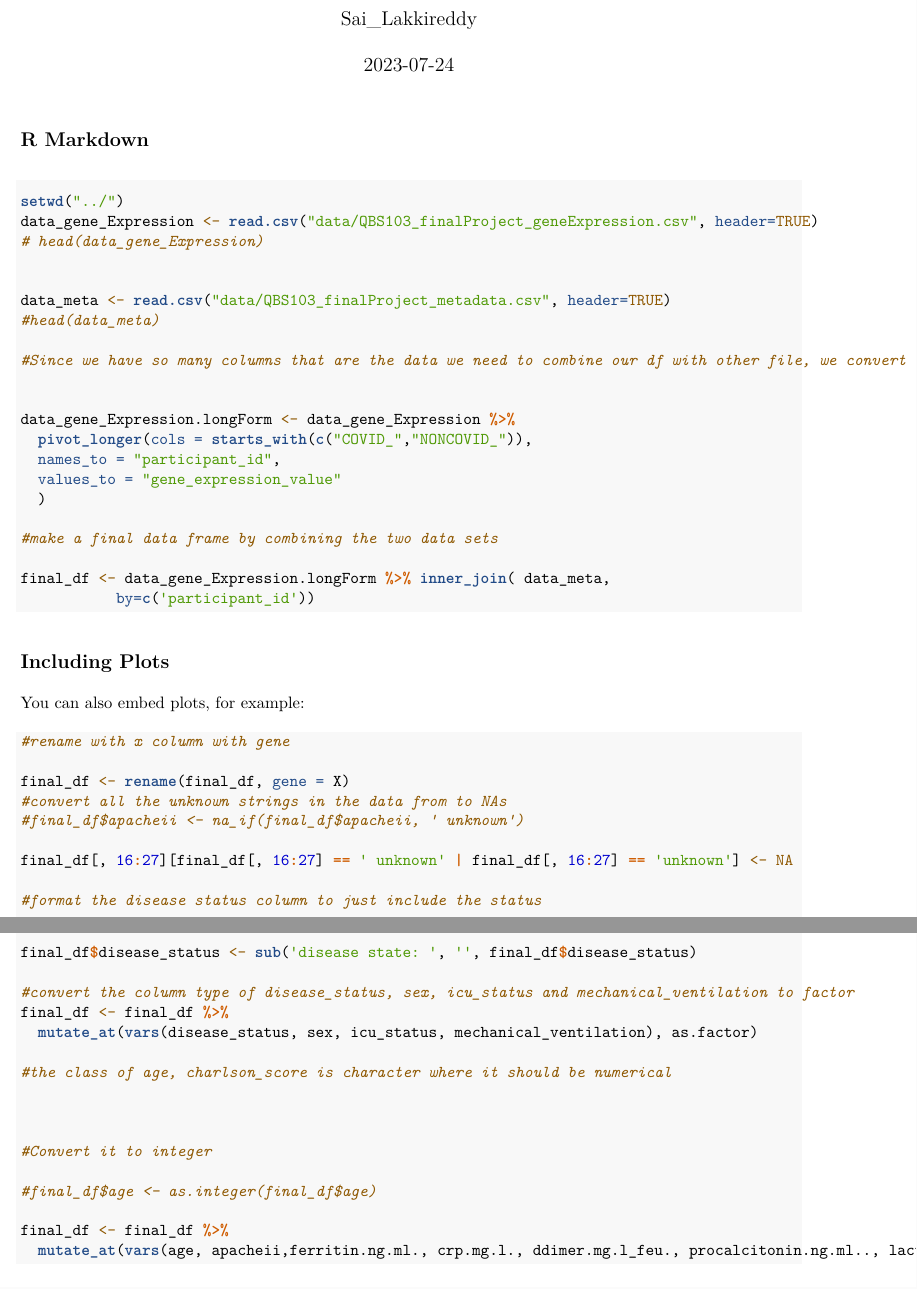
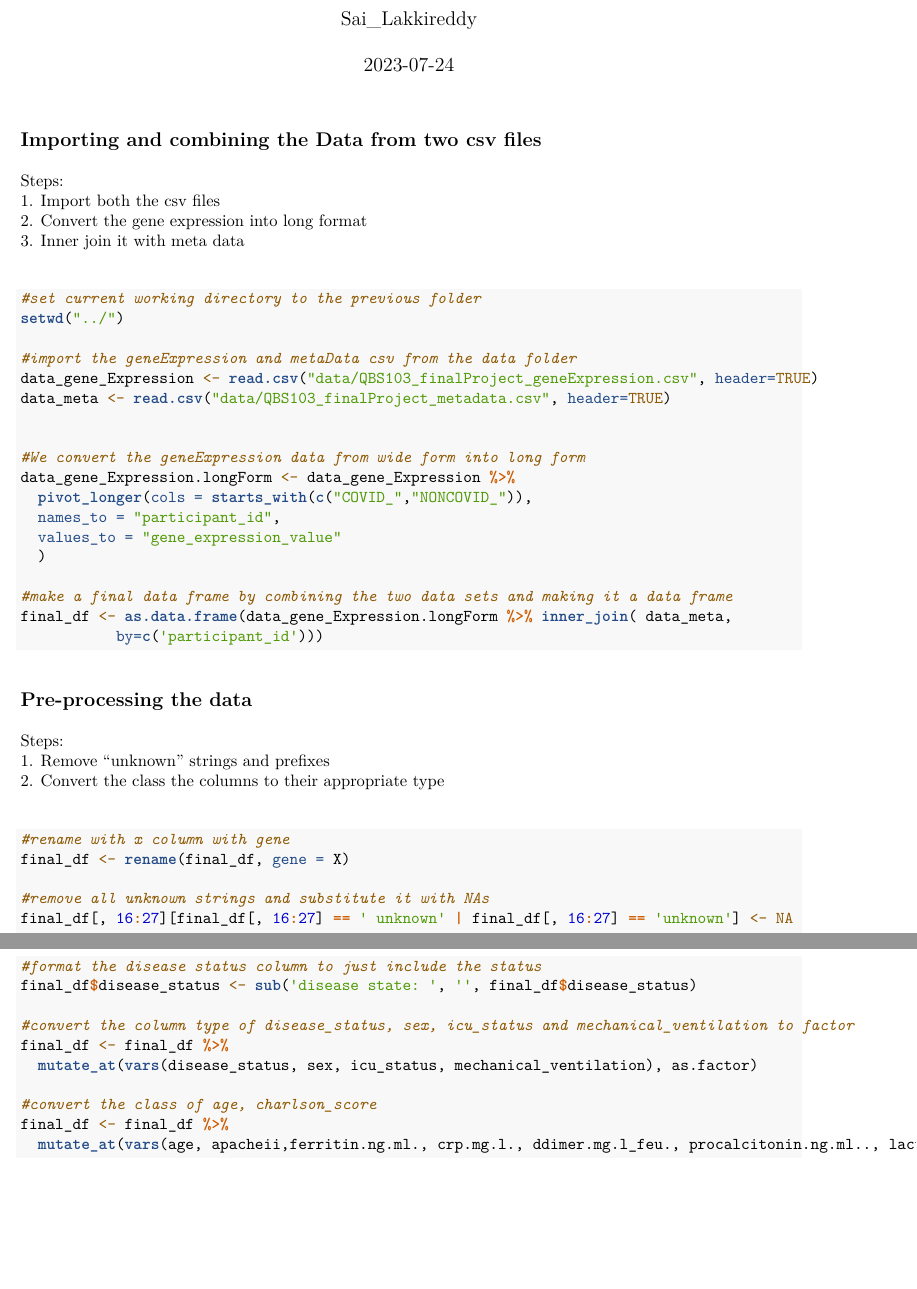
Before and after one commit to saipriya0209/QBS_103_Project, an R Markdown document (R_Scripts/Presentation_1_R_Markdown.Rmd): two parts of pages 1 and 2 of 6 before the commit and two parts of pages 1 and 2 of 5 after it, joined at a grey line, cut so that both start at the same text, the shorter picture padded with empty space. The pictures show the output file R_Scripts/Presentation_1_R_Markdown.pdf that the author committed with the source.

Commit message:
edited the markdown format and cleaned the code

````diff
--- a/R_Scripts/Presentation_1_R_Markdown.Rmd
+++ b/R_Scripts/Presentation_1_R_Markdown.Rmd
@@ -12,66 +13,55 @@ library(tidyverse)
 ```
 
-## R Markdown
+## Importing and combining the Data from two csv files
+Steps:\
+1. Import both the csv files\
+2. Convert the gene expression into long format\
+3. Inner join it with meta data\
 
-```{r import data}
+```{r warning=FALSE}
+
+#set current working directory to the previous folder
+setwd("../")
+
+#import the geneExpression and metaData csv from the data folder
+data_gene_Expression <- read.csv("data/QBS103_finalProject_geneExpression.csv", header=TRUE)
+data_meta <- read.csv("data/QBS103_finalProject_metadata.csv", header=TRUE)
 
 
-setwd("../")
-data_gene_Expression <- read.csv("data/QBS103_finalProject_geneExpression.csv", header=TRUE)
-# head(data_gene_Expression)
-
-
-data_meta <- read.csv("data/QBS103_finalProject_metadata.csv", header=TRUE)
-#head(data_meta)
-
-#Since we have so many columns that are the data we need to combine our df with other file, we convert this wide from into long form
-
-
+#We convert the geneExpression data from wide form into long form
 data_gene_Expression.longForm <- data_gene_Expression %>%
   pivot_longer(cols = starts_with(c("COVID_","NONCOVID_")),
   names_to = "participant_id",
   values_to = "gene_expression_value"
   )
 
-#make a final data frame by combining the two data sets
-
-final_df <- data_gene_Expression.longForm %>% inner_join( data_meta,
-           by=c('participant_id'))
+#make a final data frame by combining the two data sets and making it a data frame
+final_df <- as.data.frame(data_gene_Expression.longForm %>% inner_join( data_meta,
+           by=c('participant_id')))
 
 ```
 
-## Including Plots
+## Pre-processing the data
+Steps:\
+1. Remove "unknown" strings and prefixes\
+2. Convert the class the columns to their appropriate type\
 
-You can also embed plots, for example:
-
-```{r tidy the data}
+```{r warning=FALSE}
 
 #rename with x column with gene
+final_df <- rename(final_df, gene = X)
 
-final_df <- rename(final_df, gene = X)
-#convert all the unknown strings in the data from to NAs
-#final_df$apacheii <- na_if(final_df$apacheii, ' unknown')
-
+#remove all unknown strings and substitute it with NAs
 final_df[, 16:27][final_df[, 16:27] == ' unknown' | final_df[, 16:27] == 'unknown'] <- NA
 
 #format the disease status column to just include the status
-
-
-
 final_df$disease_status <- sub('disease state: ', '', final_df$disease_status)
 
 #convert the column type of disease_status, sex, icu_status and mechanical_ventilation to factor
 final_df <- final_df %>%
   mutate_at(vars(disease_status, sex, icu_status, mechanical_ventilation), as.factor)
 
-#the class of age, charlson_score is character where it should be numerical
-
-
-
-#Convert it to integer
-
-#final_df$age <- as.integer(final_df$age)
-
+#convert the class of age, charlson_score
 final_df <- final_df %>%
   mutate_at(vars(age, apacheii,ferritin.ng.ml., crp.mg.l., ddimer.mg.l_feu., procalcitonin.ng.ml.., lactate.mmol.l., fibrinogen, sofa), as.integer)
 
````
Also changed, not shown: R_Scripts/Presentation_1_R_Markdown.pdf, R_Scripts/Presentation_1_R_Markdown.Rmd (56 more changed lines), 2 other files.
